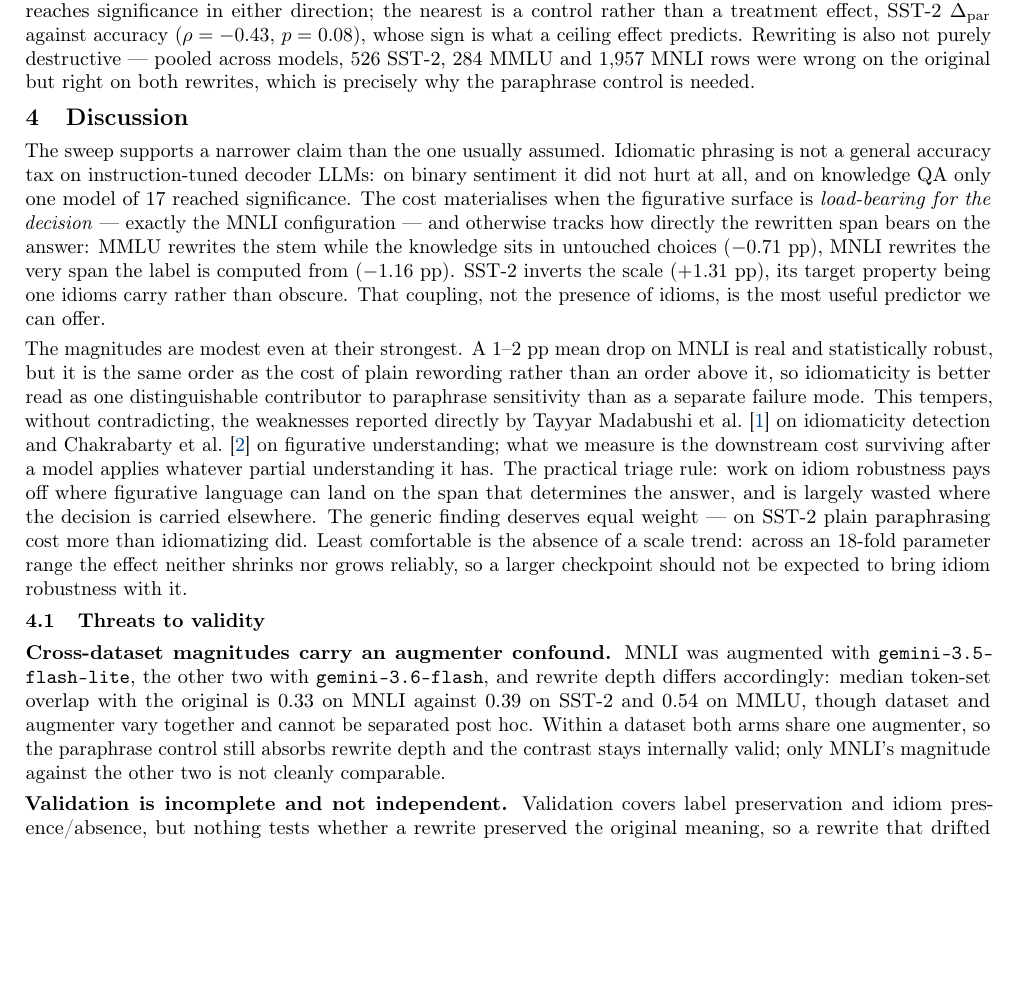
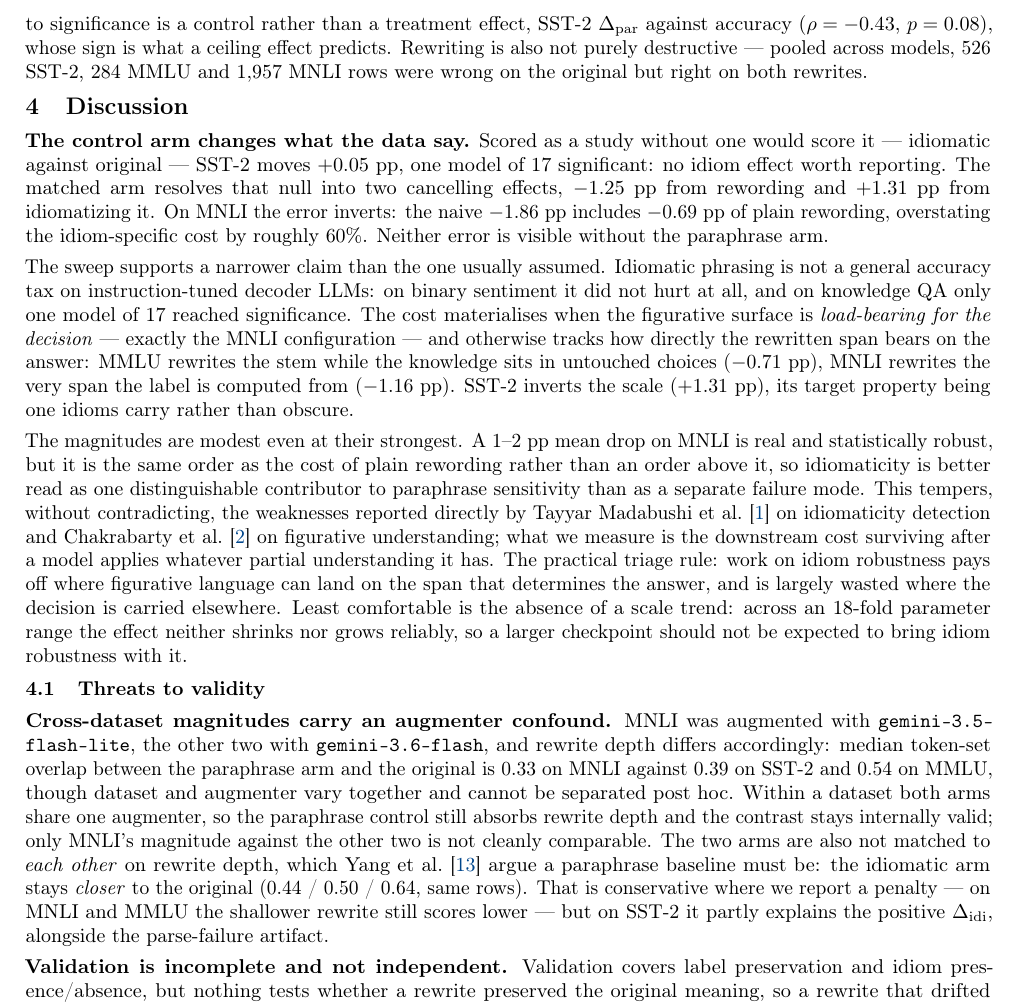
Before and after one commit to LihuZur/Idiom_degredation, a LaTeX document (NLP_2024_Reichman/main.tex): part of page 7 of 8, cut so that both start at the same text, the shorter picture padded with empty space. Compiled offline with pdfLaTeX.

Commit message:
Defend the control arm: naive-contrast decomposition + arm-depth threat
Two additions, both verified against shipped artifacts before writing.

Discussion now opens with what the paraphrase arm buys. Scored as a
study without a control would score it, SST-2's original-to-idiomatic
contrast is +0.05 pp (1/17 significant) -- a null that hides a -1.25 pp
rewording cost and a +1.31 pp idiom recovery that cancel. MNLI errs the
other way: the naive -1.86 pp includes -0.69 pp of plain rewording, so a
control-free reading overstates the idiom-specific cost by ~60%.
Recomputed from results/ and cross-checked against summary.csv
(accuracies assert-match; naive == d_par + d_idi exactly).

Threats now answers Yang et al.'s objection that a paraphrase baseline
must be matched to the treatment on rewrite depth. Ours is not: the
reported 0.33/0.39/0.54 overlaps are the paraphrase arm alone, and the
idiomatic arm is consistently shallower (0.44/0.50/0.64 on the same
rows). Stated with its direction -- conservative on MNLI and MMLU, a
live partial explanation for SST-2's positive delta.

Absorbed back to 8 pages by cutting five passages the new text made
redundant. No table, figure or citation touched. 0 overfull, 0 LaTeX
warnings, 0 BibTeX warnings; Tables 2/3 still byte-identical to
local/gen_report_tables.py.

Co-Authored-By: Claude Opus 5 (1M context) <noreply@anthropic.com>

```diff
--- a/NLP_2024_Reichman/main.tex
+++ b/NLP_2024_Reichman/main.tex
@@ -680,16 +678,22 @@ $-0.29$ ($p = 0.26$) on MNLI; against parameter count, $+0.09$, $+0.07$ and
 $-0.24$ --- all far from significance. Within the Qwen2.5 ladder on MNLI the
 effect is non-monotone ($-0.40$, $-1.59$, $-0.85$, $-1.17$~pp at 0.5B / 1.5B /
 3B / 7B), and the two largest models in the panel sit inside the degraded group
-rather than above it. No correlation reaches significance in either direction;
-the nearest is a control rather than a treatment effect, SST-2
-$\Delta_{\text{par}}$ against accuracy ($\rho = -0.43$, $p = 0.08$), whose sign
-is what a ceiling effect predicts. Rewriting is also not purely destructive ---
-pooled across models, 526 SST-2, 284 MMLU and 1{,}957 MNLI rows were wrong on
-the original but right on both rewrites, which is precisely why the paraphrase
-control is needed.
+rather than above it. The nearest to significance is a control rather than a
+treatment effect, SST-2 $\Delta_{\text{par}}$ against accuracy ($\rho = -0.43$,
+$p = 0.08$), whose sign is what a ceiling effect predicts. Rewriting is also not
+purely destructive --- pooled across models, 526 SST-2, 284 MMLU and 1{,}957 MNLI
+rows were wrong on the original but right on both rewrites.
 
 
 \section{Discussion}
+
+\textbf{The control arm changes what the data say.} Scored as a study without one
+would score it --- idiomatic against original --- SST-2 moves $+0.05$~pp, one
+model of 17 significant: no idiom effect worth reporting. The matched arm
+resolves that null into two cancelling effects, $-1.25$~pp from rewording and
+$+1.31$~pp from idiomatizing it. On MNLI the error inverts: the naive $-1.86$~pp
+includes $-0.69$~pp of plain rewording, overstating the idiom-specific cost by
+roughly 60\%. Neither error is visible without the paraphrase arm.
 
 The sweep supports a narrower claim than the one usually assumed. Idiomatic
 phrasing is not a general accuracy tax on instruction-tuned decoder LLMs: on
@@ -700,8 +704,7 @@ otherwise tracks how directly the rewritten span bears on the answer: MMLU
 rewrites the stem while the knowledge sits in untouched choices ($-0.71$~pp),
 MNLI rewrites the very span the label is computed from ($-1.16$~pp). SST-2
 inverts the scale ($+1.31$~pp), its target property being one idioms carry rather
-than obscure. That coupling, not the presence of idioms, is the most useful
-predictor we can offer.
+than obscure.
 
 The magnitudes are modest even at their strongest. A 1--2~pp mean drop on MNLI is
 real and statistically robust, but it is the same order as the cost of plain
@@ -713,9 +716,8 @@ mode. This tempers, without contradicting, the weaknesses reported directly by
 downstream cost surviving after a model applies whatever partial understanding it
 has. The practical triage rule: work on idiom robustness pays off where
 figurative language can land on the span that determines the answer, and is
-largely wasted where the decision is carried elsewhere. The generic finding
-deserves equal weight --- on SST-2 plain paraphrasing cost more than idiomatizing
-did. Least comfortable is the absence of a scale trend: across an 18-fold
+largely wasted where the decision is carried elsewhere. Least comfortable is the
+absence of a scale trend: across an 18-fold
 parameter range the effect neither shrinks nor grows reliably, so a larger
 checkpoint should not be expected to bring idiom robustness with it.
 
@@ -725,11 +727,17 @@ checkpoint should not be expected to bring idiom robustness with it.
 \textbf{Cross-dataset magnitudes carry an augmenter confound.} MNLI was
 augmented with \texttt{gemini-3.5-flash-lite}, the other two with
 \texttt{gemini-3.6-flash}, and rewrite depth differs accordingly: median
-token-set overlap with the original is 0.33 on MNLI against 0.39 on SST-2 and
-0.54 on MMLU, though dataset and augmenter vary together and cannot be separated
-post hoc. Within a dataset both arms share one augmenter, so the paraphrase
-control still absorbs rewrite depth and the contrast stays internally valid; only
-MNLI's magnitude against the other two is not cleanly comparable.
+token-set overlap between the paraphrase arm and the original is 0.33 on MNLI
+against 0.39 on SST-2 and 0.54 on MMLU, though dataset and augmenter vary
+together and cannot be separated post hoc. Within a dataset both arms share one
+augmenter, so the paraphrase control still absorbs rewrite depth and the contrast
+stays internally valid; only MNLI's magnitude against the other two is not
+cleanly comparable. The two arms are also not matched to \emph{each other} on
+rewrite depth, which \citetf{yang2026compared} argue a paraphrase baseline must
+be: the idiomatic arm stays \emph{closer} to the original (0.44 / 0.50 / 0.64,
+same rows). That is conservative where we report a penalty --- on MNLI and MMLU
+the shallower rewrite still scores lower --- but on SST-2 it partly explains the
+positive $\Delta_{\text{idi}}$, alongside the parse-failure artifact.
 
 \textbf{Validation is incomplete and not independent.} Validation covers label
 preservation and idiom presence/absence, but nothing tests whether a rewrite
```
Also changed, not shown: NLP_2024_Reichman/main.pdf, NLP_2024_Reichman/main.tex (4 more changed lines).
